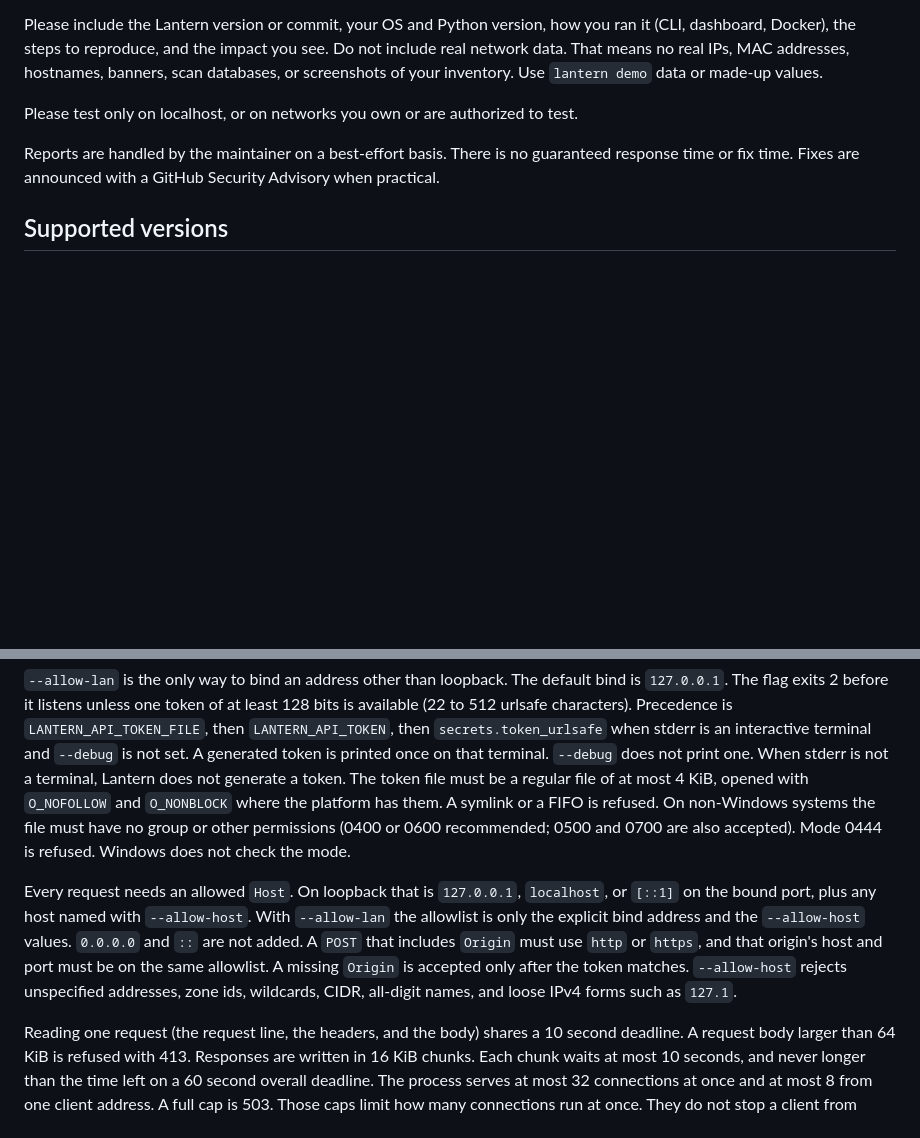
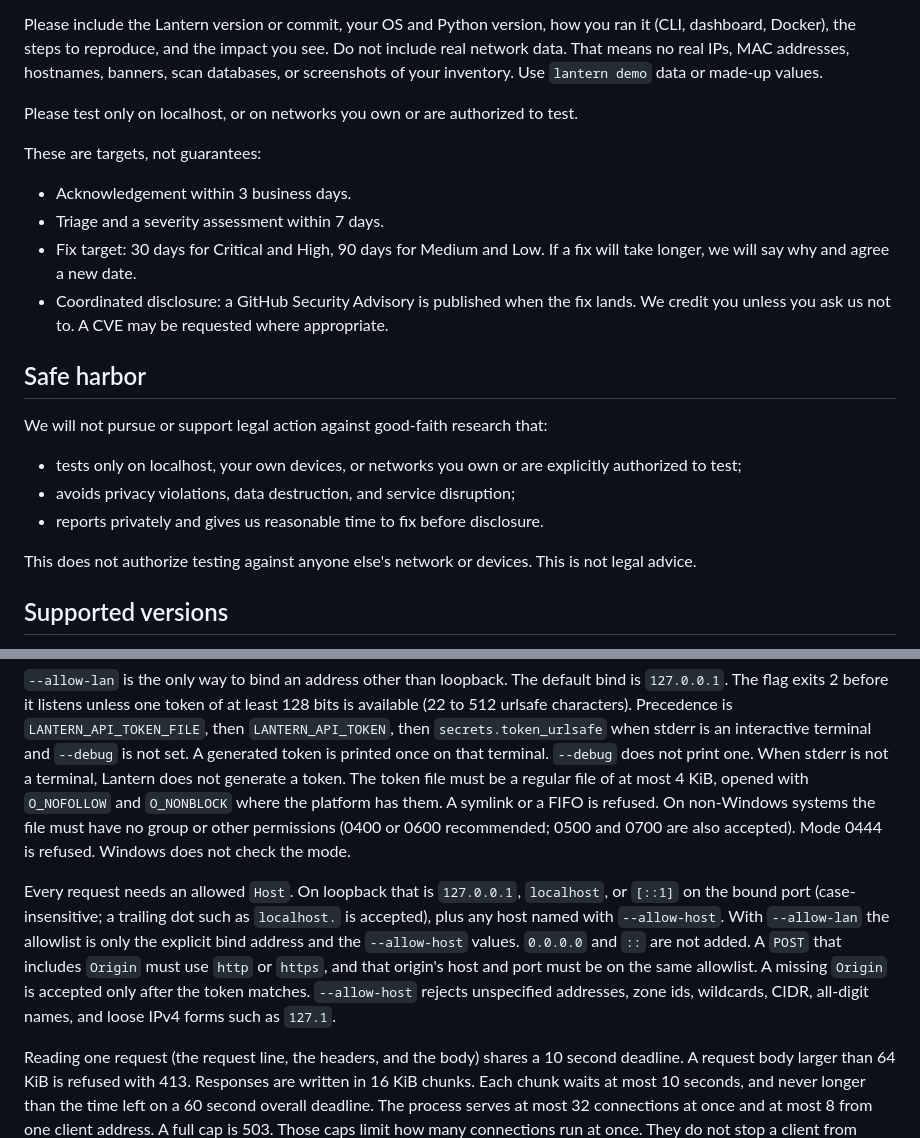
Before and after one commit to DarthBitBeard/Lantern, a Markdown page: SECURITY.md, 2 parts joined by grey strips. Rendered like a GitHub page; blank space fills up the shorter version.

Commit message:
Add the approved response targets and safe harbor.
The owner approved these commitments. A CVE may be requested and is
not promised. Host names are noted as case-insensitive, including a
trailing dot.

Co-authored-by: Landon Beard <lanbeard105@gmail.com>

```diff
--- a/SECURITY.md
+++ b/SECURITY.md
@@ -11,7 +11,22 @@ Do not include real network data. That means no real IPs, MAC addresses, hostnam
 
 Please test only on localhost, or on networks you own or are authorized to test.
 
-Reports are handled by the maintainer on a best-effort basis. There is no guaranteed response time or fix time. Fixes are announced with a GitHub Security Advisory when practical.
+These are targets, not guarantees:
+
+- Acknowledgement within 3 business days.
+- Triage and a severity assessment within 7 days.
+- Fix target: 30 days for Critical and High, 90 days for Medium and Low. If a fix will take longer, we will say why and agree a new date.
+- Coordinated disclosure: a GitHub Security Advisory is published when the fix lands. We credit you unless you ask us not to. A CVE may be requested where appropriate.
+
+## Safe harbor
+
+We will not pursue or support legal action against good-faith research that:
+
+- tests only on localhost, your own devices, or networks you own or are explicitly authorized to test;
+- avoids privacy violations, data destruction, and service disruption;
+- reports privately and gives us reasonable time to fix before disclosure.
+
+This does not authorize testing against anyone else's network or devices. This is not legal advice.
 
 ## Supported versions
 
@@ -31,7 +46,7 @@ The dashboard has no user accounts. It does have one access token per process (`
 
 `--allow-lan` is the only way to bind an address other than loopback. The default bind is `127.0.0.1`. The flag exits 2 before it listens unless one token of at least 128 bits is available (22 to 512 urlsafe characters). Precedence is `LANTERN_API_TOKEN_FILE`, then `LANTERN_API_TOKEN`, then `secrets.token_urlsafe` when stderr is an interactive terminal and `--debug` is not set. A generated token is printed once on that terminal. `--debug` does not print one. When stderr is not a terminal, Lantern does not generate a token. The token file must be a regular file of at most 4 KiB, opened with `O_NOFOLLOW` and `O_NONBLOCK` where the platform has them. A symlink or a FIFO is refused. On non-Windows systems the file must have no group or other permissions (0400 or 0600 recommended; 0500 and 0700 are also accepted). Mode 0444 is refused. Windows does not check the mode.
 
-Every request needs an allowed `Host`. On loopback that is `127.0.0.1`, `localhost`, or `[::1]` on the bound port, plus any host named with `--allow-host`. With `--allow-lan` the allowlist is only the explicit bind address and the `--allow-host` values. `0.0.0.0` and `::` are not added. A `POST` that includes `Origin` must use `http` or `https`, and that origin's host and port must be on the same allowlist. A missing `Origin` is accepted only after the token matches. `--allow-host` rejects unspecified addresses, zone ids, wildcards, CIDR, all-digit names, and loose IPv4 forms such as `127.1`.
+Every request needs an allowed `Host`. On loopback that is `127.0.0.1`, `localhost`, or `[::1]` on the bound port (case-insensitive; a trailing dot such as `localhost.` is accepted), plus any host named with `--allow-host`. With `--allow-lan` the allowlist is only the explicit bind address and the `--allow-host` values. `0.0.0.0` and `::` are not added. A `POST` that includes `Origin` must use `http` or `https`, and that origin's host and port must be on the same allowlist. A missing `Origin` is accepted only after the token matches. `--allow-host` rejects unspecified addresses, zone ids, wildcards, CIDR, all-digit names, and loose IPv4 forms such as `127.1`.
 
 Reading one request (the request line, the headers, and the body) shares a 10 second deadline. A request body larger than 64 KiB is refused with 413. Responses are written in 16 KiB chunks. Each chunk waits at most 10 seconds, and never longer than the time left on a 60 second overall deadline. The process serves at most 32 connections at once and at most 8 from one client address. A full cap is 503. Those caps limit how many connections run at once. They do not stop a client from holding the slots it already has until a deadline.
 
```
